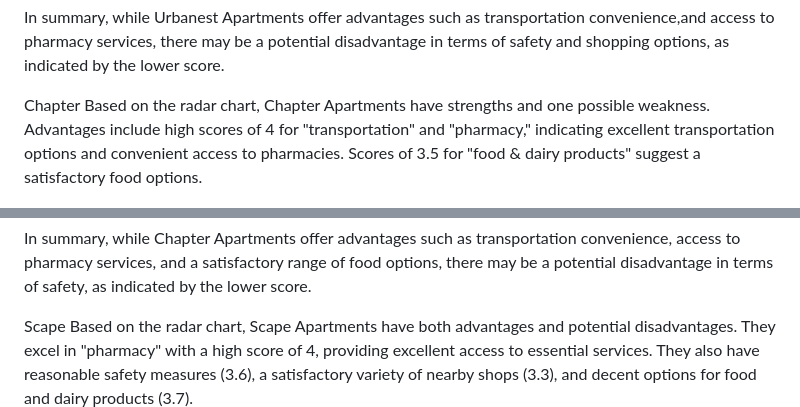
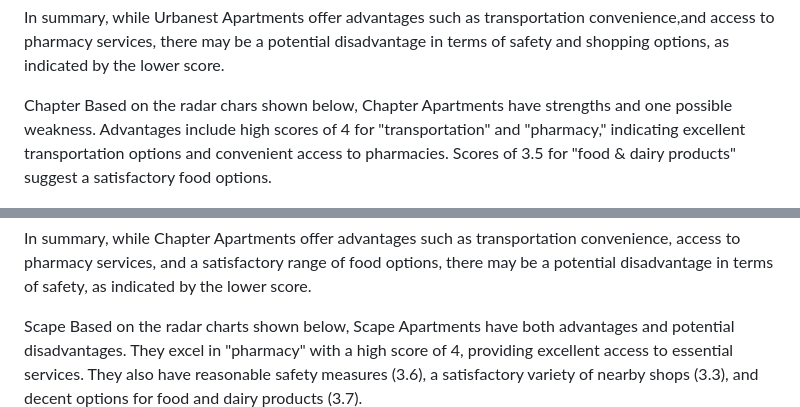
Before and after one commit to Judy-45/LSE-DS105-Data-Dwelling-Detectives, a Markdown page: index.md, 2 parts joined by grey strips. Drawn GitHub-style.

```diff
--- a/index.md
+++ b/index.md
@@ -99,7 +99,7 @@ When considering the median score, which is broadly similar to the average acros
 In summary, while Urbanest Apartments offer advantages such as transportation convenience,and access to pharmacy services, there may be a potential disadvantage in terms of safety and shopping options, as indicated by the lower score.
 
 Chapter
-Based on the radar chart, Chapter Apartments have strengths and one possible weakness. Advantages include high scores of 4 for "transportation" and "pharmacy," indicating excellent transportation options and convenient access to pharmacies. Scores of 3.5 for "food & dairy products" suggest a satisfactory food options.
+Based on the radar chars shown below, Chapter Apartments have strengths and one possible weakness. Advantages include high scores of 4 for "transportation" and "pharmacy," indicating excellent transportation options and convenient access to pharmacies. Scores of 3.5 for "food & dairy products" suggest a satisfactory food options.
 
 ![Chapter mean radar diagram](https://github.com/Judy-45/LSE-DS105-Data-Dwelling-Detectives/blob/main/figures/chapter%20mean%20radar%20diagram.png)
 ![Chapter median radar diagram](https://github.com/Judy-45/LSE-DS105-Data-Dwelling-Detectives/blob/main/figures/chapter%20median%20diagram.png))
@@ -113,7 +113,7 @@ In summary, while Chapter Apartments offer advantages such as transportation con
 
 
 Scape
-Based on the radar chart, Scape Apartments have both advantages and potential disadvantages. They excel in "pharmacy" with a high score of 4, providing excellent access to essential services. They also have reasonable safety measures (3.6), a satisfactory variety of nearby shops (3.3), and decent options for food and dairy products (3.7).
+Based on the radar charts shown below, Scape Apartments have both advantages and potential disadvantages. They excel in "pharmacy" with a high score of 4, providing excellent access to essential services. They also have reasonable safety measures (3.6), a satisfactory variety of nearby shops (3.3), and decent options for food and dairy products (3.7).
 ![Scape mean radar graph](https://github.com/Judy-45/LSE-DS105-Data-Dwelling-Detectives/blob/main/figures/scape%20mean%20radar%20diagram.png)
 ![Scape median radar graph](https://github.com/Judy-45/LSE-DS105-Data-Dwelling-Detectives/blob/main/figures/scape%20median%20radar%20diagram.png)
 However, a potential drawback is the score of 3 for "transportation," indicating room for improvement in available transportation options near the complex. The median score, similar to the average, shows an increase in the 'diversity of surrounding shops,' suggesting a higher variety of nearby shops, which is advantageous for residents.
```
Also changed, not shown: other parts of index.md (+3 -3 lines).
